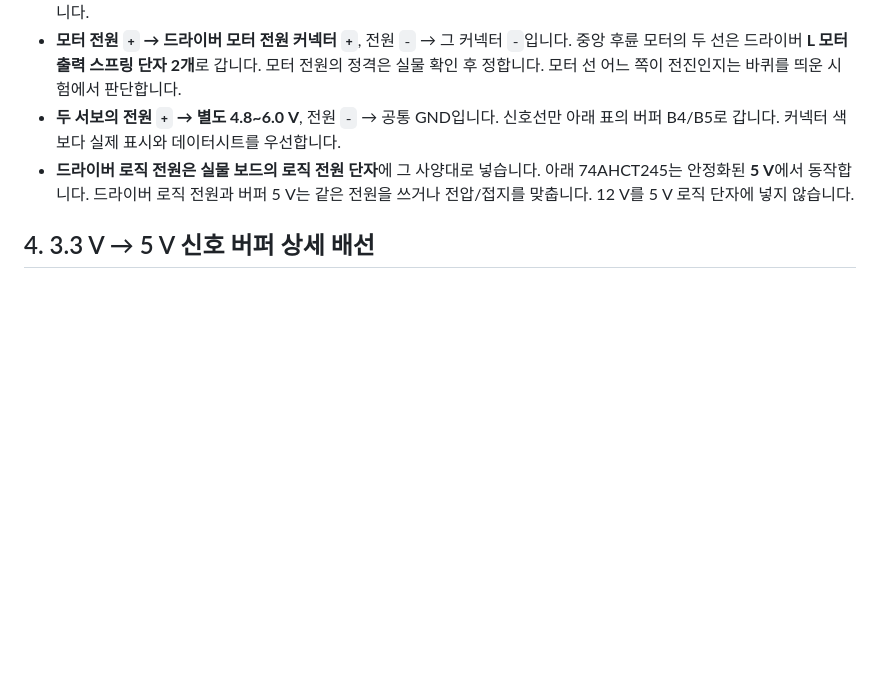
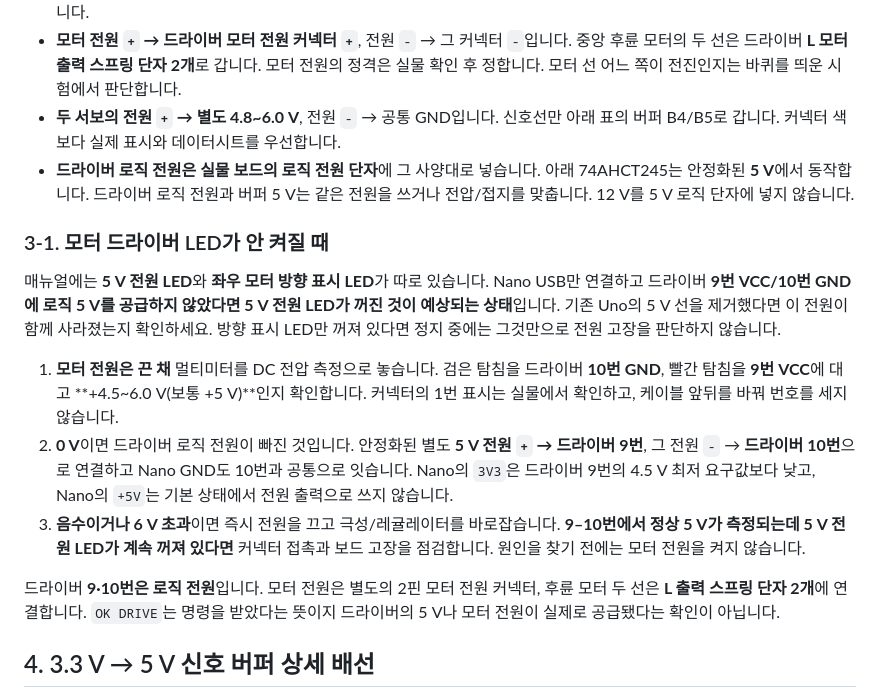
Before and after one commit to choisw2718/PowerOn, a Markdown page: arduino/Nano_33_IoT/WIRING.ko.md, the part around the change. Rendered like a GitHub page; blank space fills up the shorter version.

Commit message:
Document motor driver 5V LED power checks

```diff
--- a/arduino/Nano_33_IoT/WIRING.ko.md
+++ b/arduino/Nano_33_IoT/WIRING.ko.md
@@ -70,6 +70,16 @@ R 채널을 고정하는 예시는 **8번 → 10 kΩ → 로직 5 V**, **4·6·7
 - **두 서보의 전원 `+` → 별도 4.8~6.0 V**, 전원 `-` → 공통 GND입니다. 신호선만 아래 표의 버퍼 B4/B5로 갑니다. 커넥터 색보다 실제 표시와 데이터시트를 우선합니다.
 - **드라이버 로직 전원은 실물 보드의 로직 전원 단자**에 그 사양대로 넣습니다. 아래 74AHCT245는 안정화된 **5 V**에서 동작합니다. 드라이버 로직 전원과 버퍼 5 V는 같은 전원을 쓰거나 전압/접지를 맞춥니다. 12 V를 5 V 로직 단자에 넣지 않습니다.
 
+### 3-1. 모터 드라이버 LED가 안 켜질 때
+
+매뉴얼에는 **5 V 전원 LED**와 **좌우 모터 방향 표시 LED**가 따로 있습니다. Nano USB만 연결하고 드라이버 **9번 VCC/10번 GND에 로직 5 V를 공급하지 않았다면 5 V 전원 LED가 꺼진 것이 예상되는 상태**입니다. 기존 Uno의 5 V 선을 제거했다면 이 전원이 함께 사라졌는지 확인하세요. 방향 표시 LED만 꺼져 있다면 정지 중에는 그것만으로 전원 고장을 판단하지 않습니다.
+
+1. **모터 전원은 끈 채** 멀티미터를 DC 전압 측정으로 놓습니다. 검은 탐침을 드라이버 **10번 GND**, 빨간 탐침을 **9번 VCC**에 대고 **+4.5~6.0 V(보통 +5 V)**인지 확인합니다. 커넥터의 1번 표시는 실물에서 확인하고, 케이블 앞뒤를 바꿔 번호를 세지 않습니다.
+2. **0 V**이면 드라이버 로직 전원이 빠진 것입니다. 안정화된 별도 **5 V 전원 `+` → 드라이버 9번**, 그 전원 `-` → **드라이버 10번**으로 연결하고 Nano GND도 10번과 공통으로 잇습니다. Nano의 `3V3`은 드라이버 9번의 4.5 V 최저 요구값보다 낮고, Nano의 `+5V`는 기본 상태에서 전원 출력으로 쓰지 않습니다.
+3. **음수이거나 6 V 초과**이면 즉시 전원을 끄고 극성/레귤레이터를 바로잡습니다. **9–10번에서 정상 5 V가 측정되는데 5 V 전원 LED가 계속 꺼져 있다면** 커넥터 접촉과 보드 고장을 점검합니다. 원인을 찾기 전에는 모터 전원을 켜지 않습니다.
+
+드라이버 **9·10번은 로직 전원**입니다. 모터 전원은 별도의 2핀 모터 전원 커넥터, 후륜 모터 두 선은 **L 출력 스프링 단자 2개**에 연결합니다. `OK DRIVE`는 명령을 받았다는 뜻이지 드라이버의 5 V나 모터 전원이 실제로 공급됐다는 확인이 아닙니다.
+
 ## 4. 3.3 V → 5 V 신호 버퍼 상세 배선
 
 이 배선 예시는 **DIP-20 SN74AHCT245**를 사용합니다. 다른 패키지라면 핀 번호가 다를 수 있으므로 부품 표기를 확인하세요. 이 부품은 5 V에서 동작하며 3.3 V를 HIGH로 받아 5 V 논리 신호를 출력합니다. 드라이버가 5 V 신호를 요구할 가능성이 있고 HS-311 신호 인식도 실물 확인 전이므로, 5개 신호를 모두 버퍼를 거치게 했습니다. 버퍼를 통과해 **5 V가 되는 선은 절대 Nano 쪽에 되돌려 연결하지 않습니다.**
```
